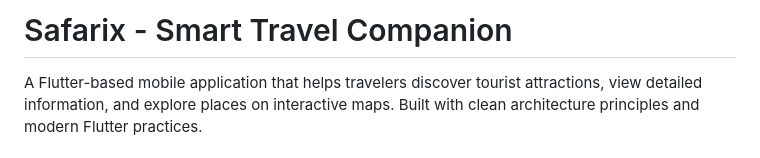
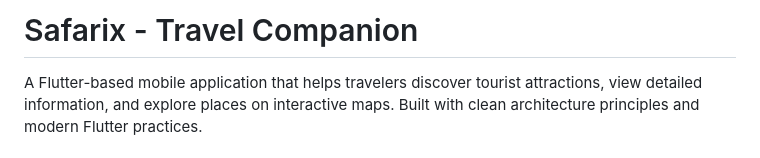
Before and after one commit to rudra2311-patel/Assignment_Safarix, a Markdown page: README.md, the part around the change. Rendered like a GitHub page.

```diff
--- a/README.md
+++ b/README.md
@@ -1,4 +1,4 @@
-# Safarix - Smart Travel Companion
+# Safarix - Travel Companion
 
 A Flutter-based mobile application that helps travelers discover tourist attractions, view detailed information, and explore places on interactive maps. Built with clean architecture principles and modern Flutter practices.
 
```
